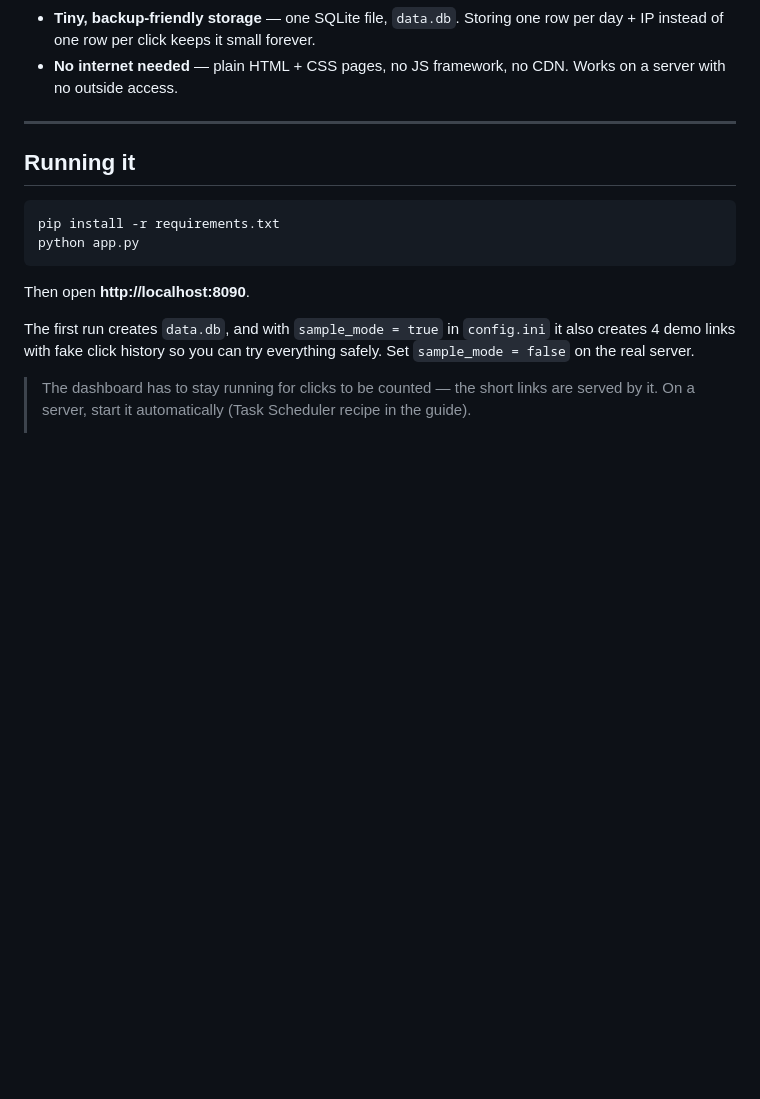
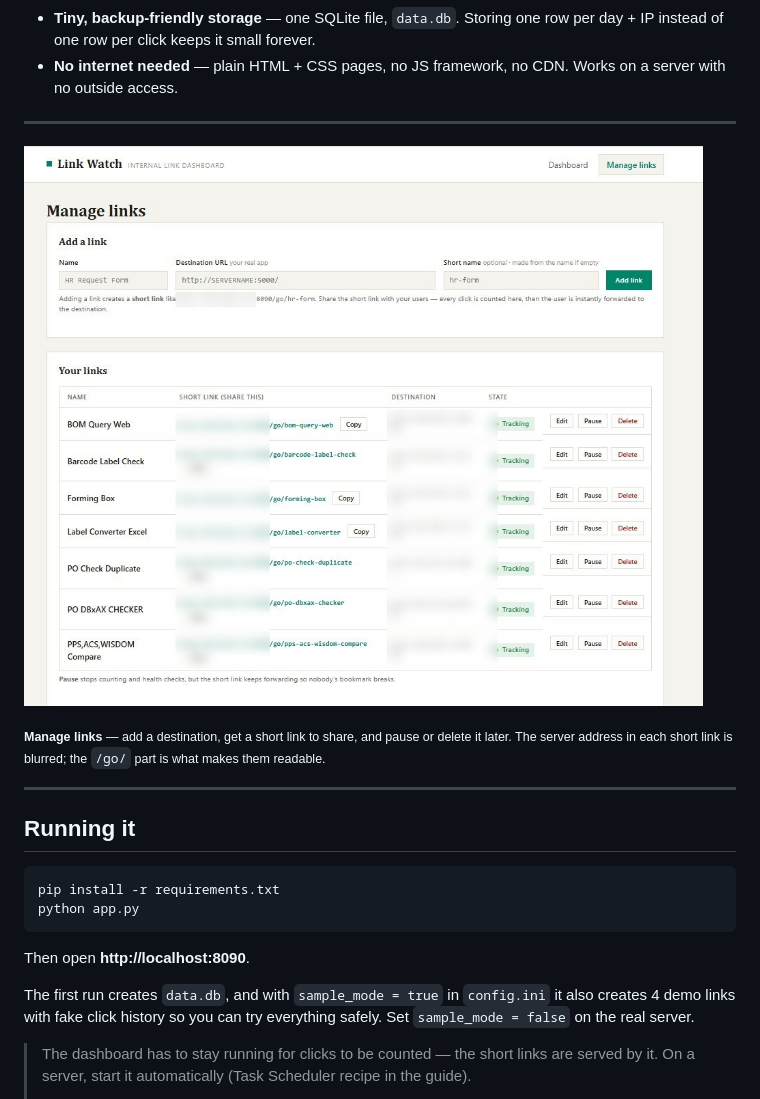
Before and after one commit to RkariNaJA/Dashboard-Check-Link, a Markdown page: README.md, the part around one of its changes. Rendered like a GitHub page; pictures changed too: docs/images/link-watch-manage.jpg (added); blank space fills up the shorter version.

```diff
--- a/README.md
+++ b/README.md
@@ -74,6 +80,13 @@ The page refreshes itself every minute, and **Check now** forces an immediate he
   instead of one row per click keeps it small forever.
 - **No internet needed** — plain HTML + CSS pages, no JS framework, no CDN. Works on a server with
   no outside access.
+
+---
+
+![Manage links: add a link, copy its short link, pause or delete it](docs/images/link-watch-manage.jpg)
+
+<sub>**Manage links** — add a destination, get a short link to share, and pause or delete it later.
+The server address in each short link is blurred; the `/go/` part is what makes them readable.</sub>
 
 ---
 
```
Also changed, not shown: other parts of README.md (+6 -0 lines), docs/images/link-watch-dashboard.jpg (added), 1 other file.
